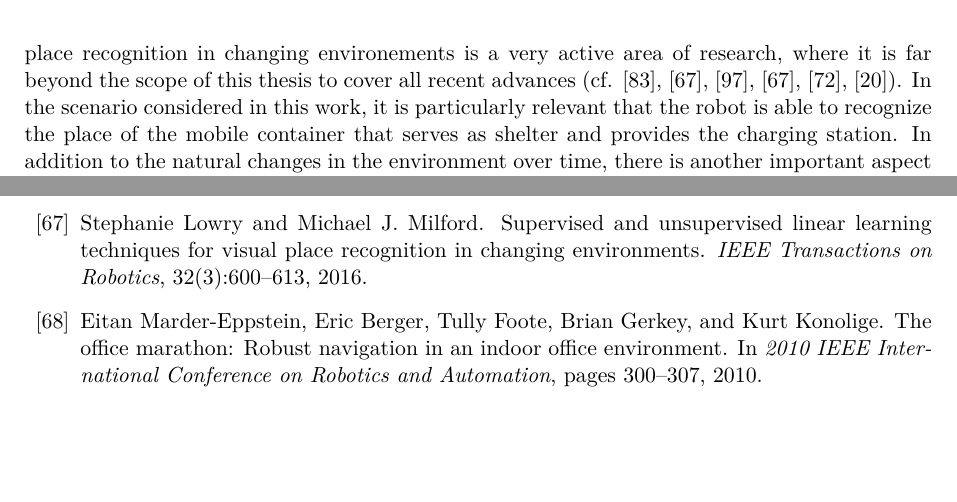
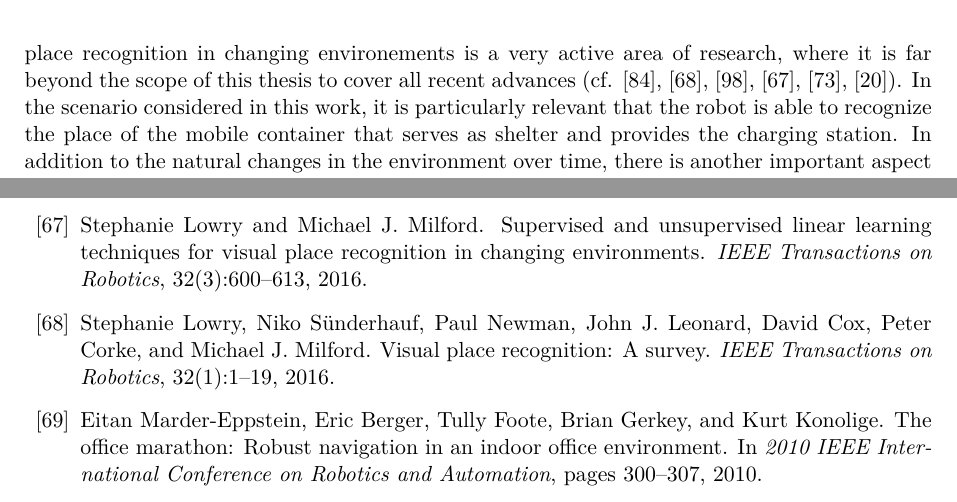
Before and after one commit to tbohne/msc, a LaTeX thesis (thesis/thesis.tex): two parts of pages 38 and 94 of 103, joined at a grey line, cut so that both start at the same text, the shorter picture padded with empty space. Compiled offline with pdfLaTeX.

Commit message:
minor fix

```diff
--- a/thesis/thesis.tex
+++ b/thesis/thesis.tex
@@ -887,7 +887,7 @@ to winter, without requiring knowledge of the image correspondence beforehand, e
 \cite{Latif:2018} These versions can then be used to learn how to distinguish locations. A further approach to recognizing changes between observations is based on the idea of
 learning to separate the static and dynamic structures of an environement during long-term deployments. \cite{Ambrus:2014}
 Visual place recognition in changing environements is a very active area of research, where it is far beyond the scope of this thesis to cover all recent advances (cf. \cite{Porav:2018},
-\cite{Lowry:2016}, \cite{Suenderhauf:2013}, \cite{Lowry:2016}, \cite{Milford:2012}, \cite{Churchill:2013}). In the scenario considered in this work, it is particularly relevant that the robot is able to recognize the place of the mobile container
+\cite{LowrySur:2016}, \cite{Suenderhauf:2013}, \cite{Lowry:2016}, \cite{Milford:2012}, \cite{Churchill:2013}). In the scenario considered in this work, it is particularly relevant that the robot is able to recognize the place of the mobile container
 that serves as shelter and provides the charging station. In addition to the natural changes in the environment over time, there is another important aspect
 that makes long-term place recognition particularly challenging - the perceptual aliasing issue. This problem refers to the fact that certain places and objects are very
 similar to each other, that is, they have many common characteristics, which makes them hard to distinguish. \cite{Han:2018}
```
Also changed, not shown: thesis/papers.bib (+1 -1 lines).
